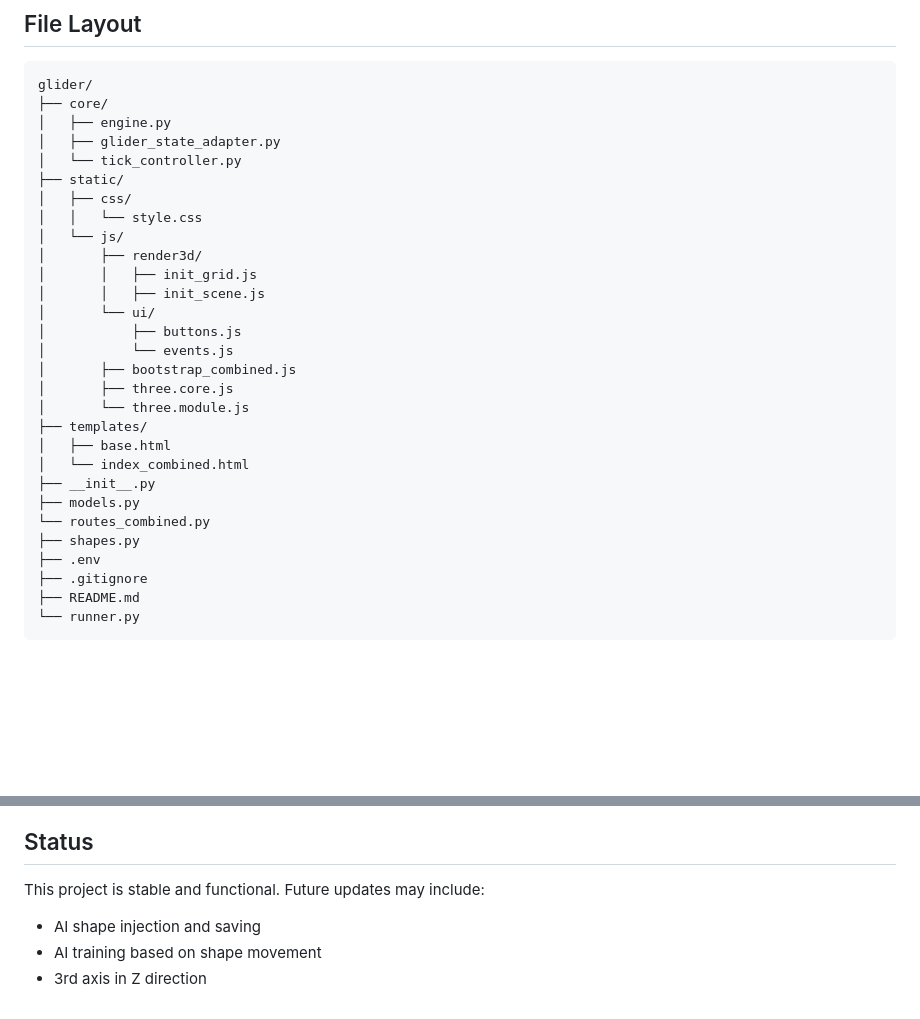
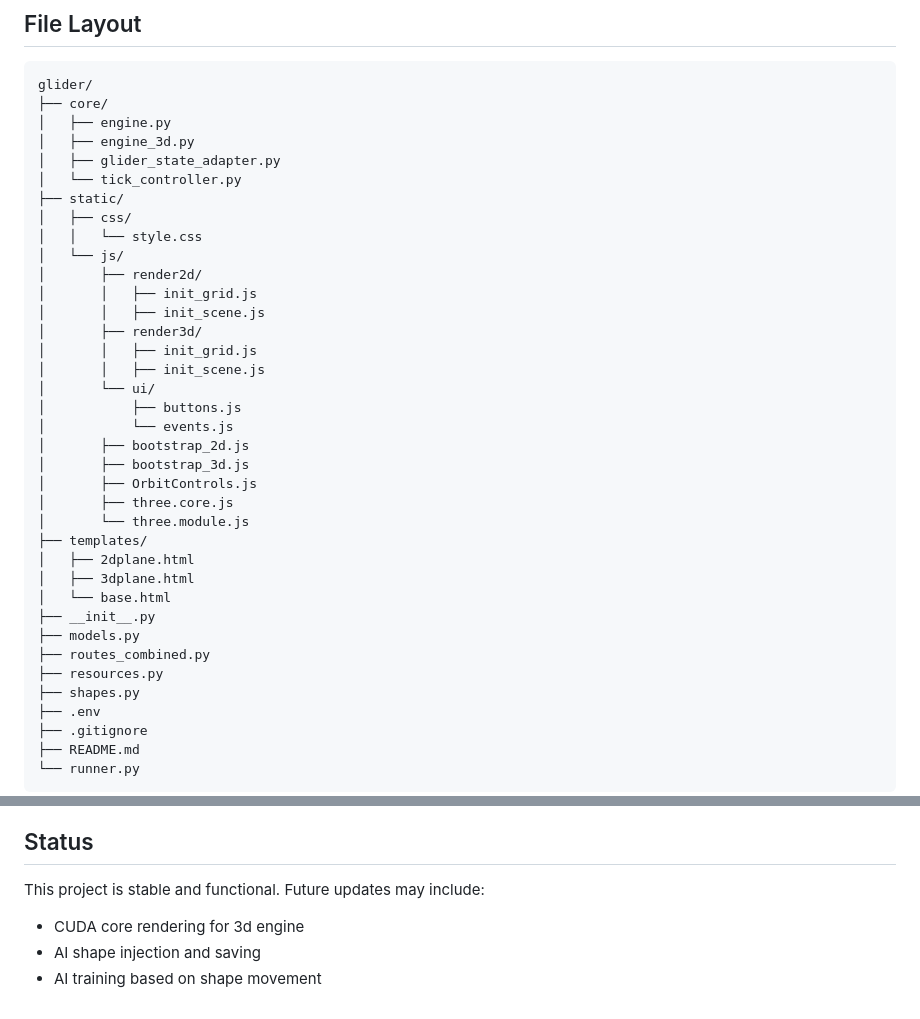
Before and after one commit to ibill-mlearner/glider-app, a Markdown page: README.md, 2 parts joined by grey strips. GitHub-like rendering; blank space fills up the shorter version.

Commit message:
readme update file list and status

```diff
--- a/README.md
+++ b/README.md
@@ -86,27 +86,35 @@ Then visit: `http://localhost:5000` or click the IP address server flashes when
 glider/
 ├── core/
 │   ├── engine.py
+│   ├── engine_3d.py
 │   ├── glider_state_adapter.py
 │   └── tick_controller.py
 ├── static/
 │   ├── css/
 │   │   └── style.css
 │   └── js/
+│       ├── render2d/
+│       │   ├── init_grid.js
+│       │   ├── init_scene.js
 │       ├── render3d/
 │       │   ├── init_grid.js
 │       │   ├── init_scene.js
 │       └── ui/
 │           ├── buttons.js
 │           └── events.js
-│       ├── bootstrap_combined.js
+│       ├── bootstrap_2d.js
+│       ├── bootstrap_3d.js
+│       ├── OrbitControls.js
 │       ├── three.core.js
 │       └── three.module.js
 ├── templates/
-│   ├── base.html
-│   └── index_combined.html
+│   ├── 2dplane.html
+│   ├── 3dplane.html
+│   └── base.html
 ├── __init__.py
 ├── models.py
-└── routes_combined.py
+├── routes_combined.py
+├── resources.py
 ├── shapes.py
 ├── .env
 ├── .gitignore
@@ -126,6 +134,6 @@ glider/
 
 This project is stable and functional. Future updates may include:
 
+- CUDA core rendering for 3d engine
 - AI shape injection and saving
 - AI training based on shape movement
-- 3rd axis in Z direction
```
